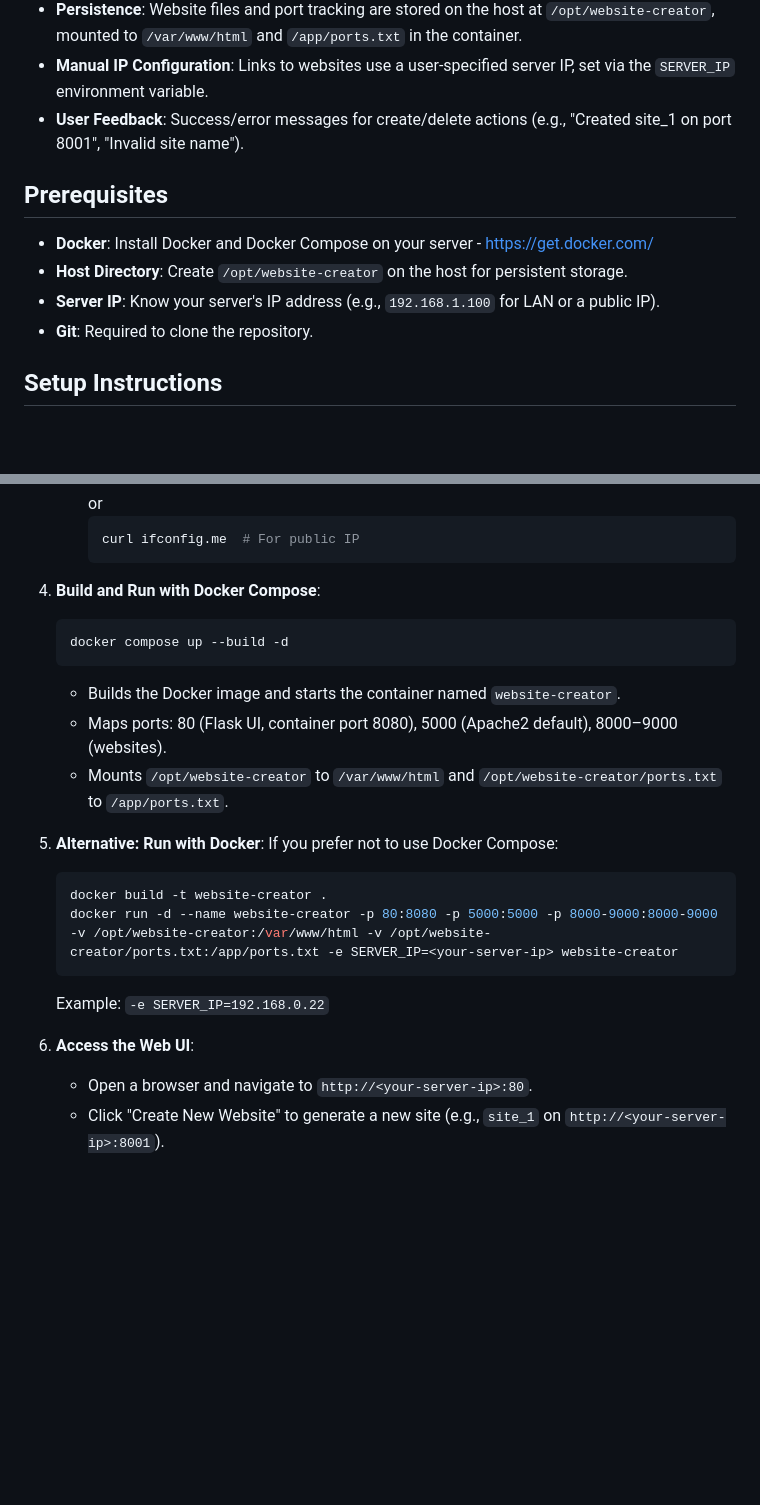
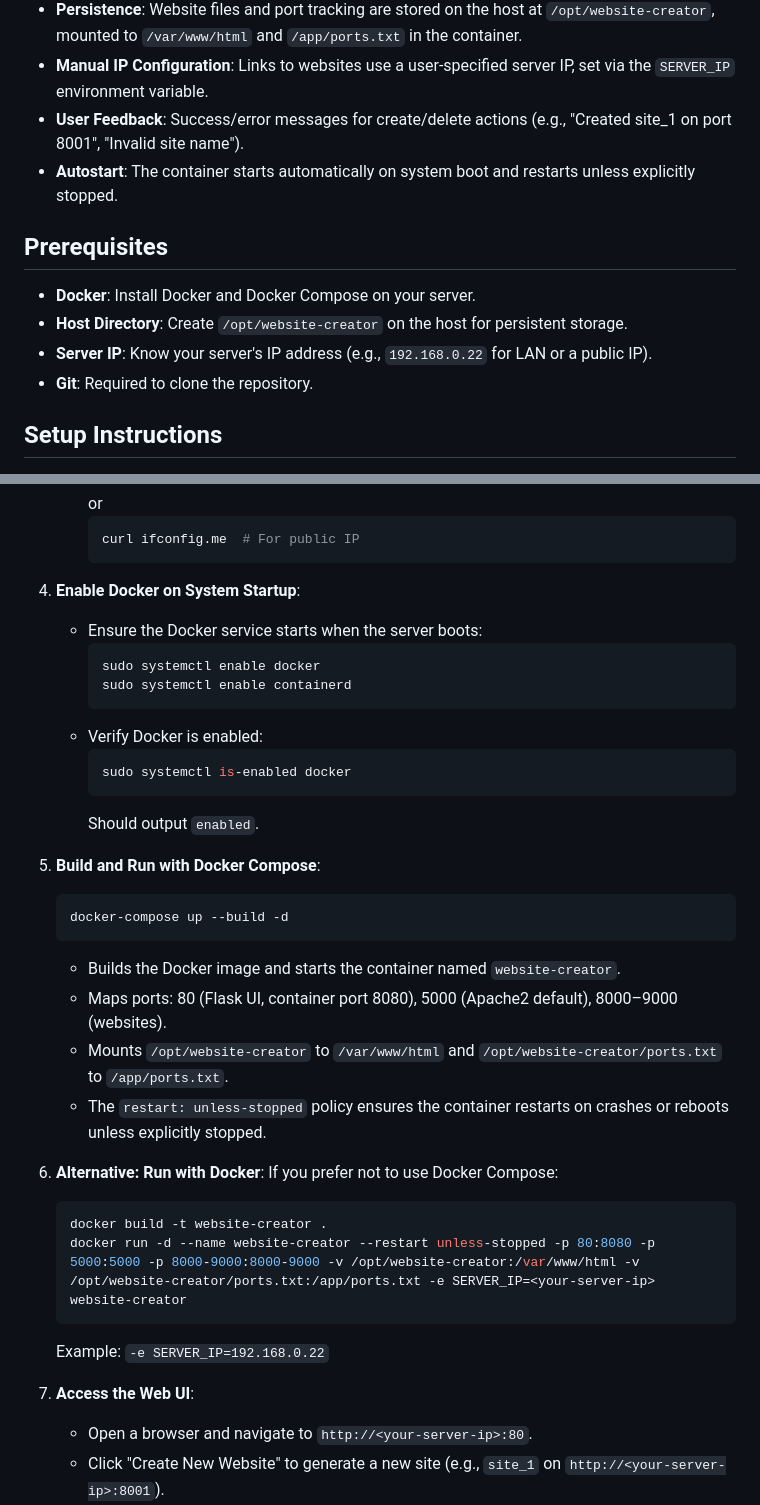
Before and after one commit to UndercoverComputing/website-creator, a Markdown page: README.md, 2 parts joined by grey strips. GitHub-like rendering; blank space fills up the shorter version.

````diff
--- a/README.md
+++ b/README.md
@@ -10,11 +10,12 @@ This project provides a web-based interface to create and manage simple websites
 - **Persistence**: Website files and port tracking are stored on the host at `/opt/website-creator`, mounted to `/var/www/html` and `/app/ports.txt` in the container.
 - **Manual IP Configuration**: Links to websites use a user-specified server IP, set via the `SERVER_IP` environment variable.
 - **User Feedback**: Success/error messages for create/delete actions (e.g., "Created site_1 on port 8001", "Invalid site name").
+- **Autostart**: The container starts automatically on system boot and restarts unless explicitly stopped.
 
 ## Prerequisites
-- **Docker**: Install Docker and Docker Compose on your server - https://get.docker.com/
+- **Docker**: Install Docker and Docker Compose on your server.
 - **Host Directory**: Create `/opt/website-creator` on the host for persistent storage.
-- **Server IP**: Know your server's IP address (e.g., `192.168.1.100` for LAN or a public IP).
+- **Server IP**: Know your server's IP address (e.g., `192.168.0.22` for LAN or a public IP).
 - **Git**: Required to clone the repository.
 
 ## Setup Instructions
@@ -54,23 +55,36 @@ This project provides a web-based interface to create and manage simple websites
      curl ifconfig.me  # For public IP
      ```
 
-4. **Build and Run with Docker Compose**:
+4. **Enable Docker on System Startup**:
+   - Ensure the Docker service starts when the server boots:
+     ```bash
+     sudo systemctl enable docker
+     sudo systemctl enable containerd
+     ```
+   - Verify Docker is enabled:
+     ```bash
+     sudo systemctl is-enabled docker
+     ```
+     Should output `enabled`.
+
+5. **Build and Run with Docker Compose**:
    ```bash
-   docker compose up --build -d
+   docker-compose up --build -d
    ```
    - Builds the Docker image and starts the container named `website-creator`.
    - Maps ports: 80 (Flask UI, container port 8080), 5000 (Apache2 default), 8000–9000 (websites).
    - Mounts `/opt/website-creator` to `/var/www/html` and `/opt/website-creator/ports.txt` to `/app/ports.txt`.
+   - The `restart: unless-stopped` policy ensures the container restarts on crashes or reboots unless explicitly stopped.
 
-5. **Alternative: Run with Docker**:
+6. **Alternative: Run with Docker**:
    If you prefer not to use Docker Compose:
    ```bash
    docker build -t website-creator .
-   docker run -d --name website-creator -p 80:8080 -p 5000:5000 -p 8000-9000:8000-9000 -v /opt/website-creator:/var/www/html -v /opt/website-creator/ports.txt:/app/ports.txt -e SERVER_IP=<your-server-ip> website-creator
+   docker run -d --name website-creator --restart unless-stopped -p 80:8080 -p 5000:5000 -p 8000-9000:8000-9000 -v /opt/website-creator:/var/www/html -v /opt/website-creator/ports.txt:/app/ports.txt -e SERVER_IP=<your-server-ip> website-creator
    ```
    Example: `-e SERVER_IP=192.168.0.22`
 
-6. **Access the Web UI**:
+7. **Access the Web UI**:
    - Open a browser and navigate to `http://<your-server-ip>:80`.
    - Click "Create New Website" to generate a new site (e.g., `site_1` on `http://<your-server-ip>:8001`).
    - To delete a site, enter its name (e.g., `site_1`) in the delete form and click "Delete".
````
Also changed, not shown: other parts of README.md (+52 -2 lines).
